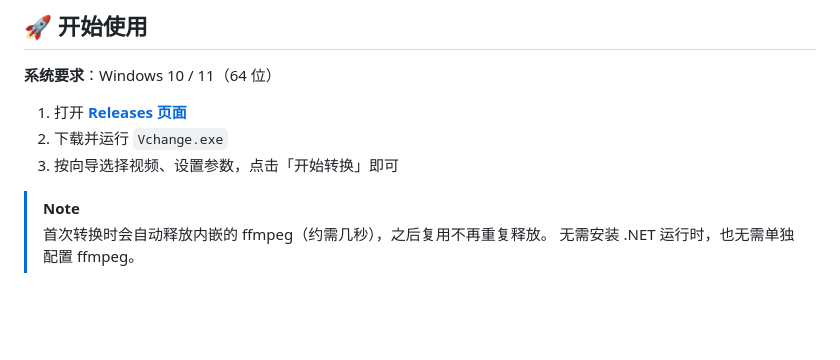
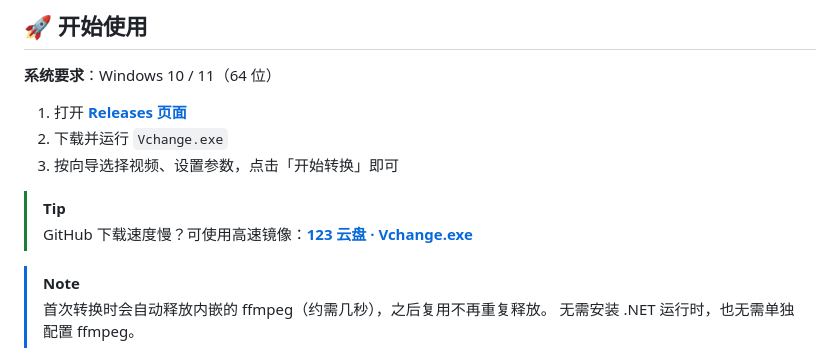
Before and after one commit to Andydot-ui/Vchange, a Markdown page: README.md, the part around the change. Rendered like a GitHub page; blank space fills up the shorter version.

Commit message:
Add 123pan mirror download link

```diff
--- a/README.md
+++ b/README.md
@@ -92,6 +92,9 @@
 2. 下载并运行 `Vchange.exe`
 3. 按向导选择视频、设置参数，点击「开始转换」即可
 
+> [!TIP]
+> GitHub 下载速度慢？可使用高速镜像：[**123 云盘 · Vchange.exe**](https://1828395166.share.123pan.cn/123pan/DA7Sjv-j3adv)
+
 > [!NOTE]
 > 首次转换时会自动释放内嵌的 ffmpeg（约需几秒），之后复用不再重复释放。
 > 无需安装 .NET 运行时，也无需单独配置 ffmpeg。
```
